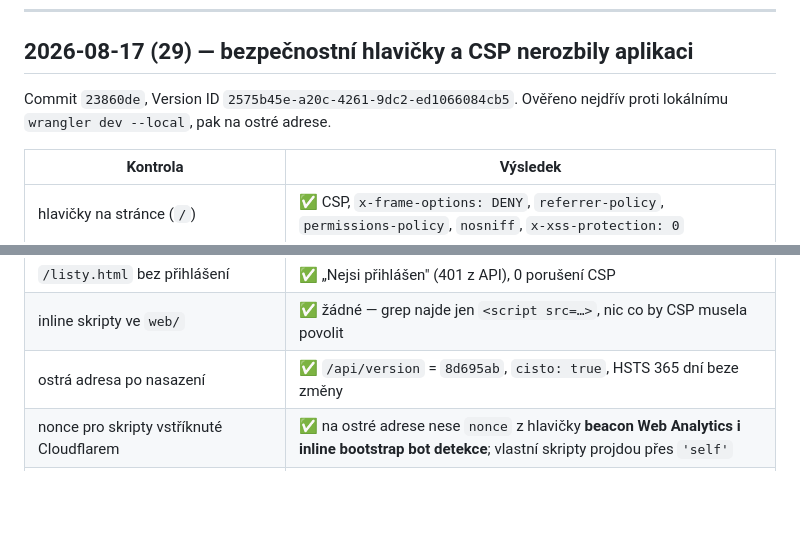
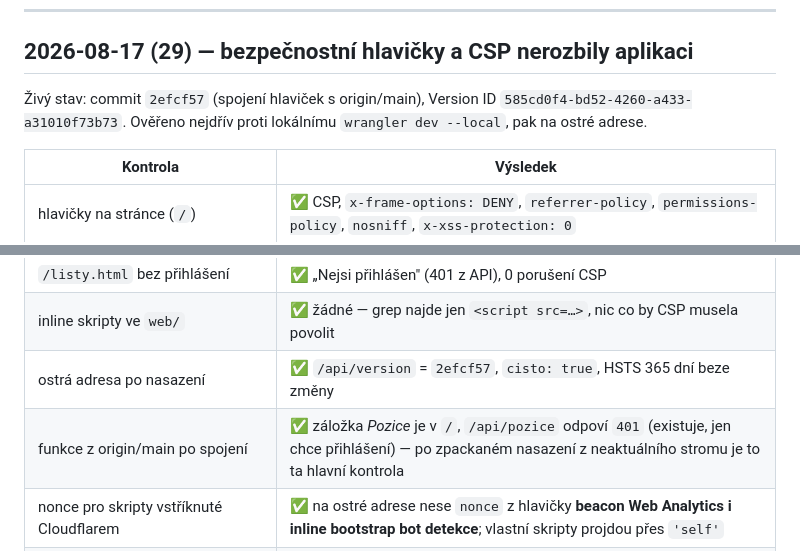
Before and after one commit to Anamax443/hodnoceni-hracu, a Markdown page: known_good.md, 2 parts joined by grey strips. Rendered like a GitHub page; blank space fills up the shorter version.

```diff
--- a/known_good.md
+++ b/known_good.md
@@ -7,8 +7,9 @@ Nový záznam nahoru.
 
 ## 2026-08-17 (29) — bezpečnostní hlavičky a CSP nerozbily aplikaci
 
-Commit `23860de`, Version ID `2575b45e-a20c-4261-9dc2-ed1066084cb5`. Ověřeno nejdřív proti
-lokálnímu `wrangler dev --local`, pak na ostré adrese.
+Živý stav: commit `2efcf57` (spojení hlaviček s origin/main), Version ID
+`585cd0f4-bd52-4260-a433-a31010f73b73`. Ověřeno nejdřív proti lokálnímu
+`wrangler dev --local`, pak na ostré adrese.
 
 | Kontrola | Výsledek |
 |---|---|
@@ -22,7 +23,8 @@ lokálnímu `wrangler dev --local`, pak na ostré adrese.
 | stránka `/h/<neplatný token>` | ✅ vykreslí „Neplatný odkaz.", 0 chyb konzole |
 | `/listy.html` bez přihlášení | ✅ „Nejsi přihlášen" (401 z API), 0 porušení CSP |
 | inline skripty ve `web/` | ✅ žádné — grep najde jen `<script src=…>`, nic co by CSP musela povolit |
-| ostrá adresa po nasazení | ✅ `/api/version` = `8d695ab`, `cisto: true`, HSTS 365 dní beze změny |
+| ostrá adresa po nasazení | ✅ `/api/version` = `2efcf57`, `cisto: true`, HSTS 365 dní beze změny |
+| funkce z origin/main po spojení | ✅ záložka *Pozice* je v `/`, `/api/pozice` odpoví `401` (existuje, jen chce přihlášení) — po zpackaném nasazení z neaktuálního stromu je to ta hlavní kontrola |
 | nonce pro skripty vstříknuté Cloudflarem | ✅ na ostré adrese nese `nonce` z hlavičky **beacon Web Analytics i inline bootstrap bot detekce**; vlastní skripty projdou přes `'self'` |
 | ostrá `/` v headless Edge | ✅ 0 porušení CSP, 0 chyb skriptů; jediné hlášky jsou 404 na `/logo.png` (klub ho nemá nahrané, aplikace s tím počítá — bylo tak i předtím) |
 
```
Also changed, not shown: HANDOFF.md (+5 -2 lines).
